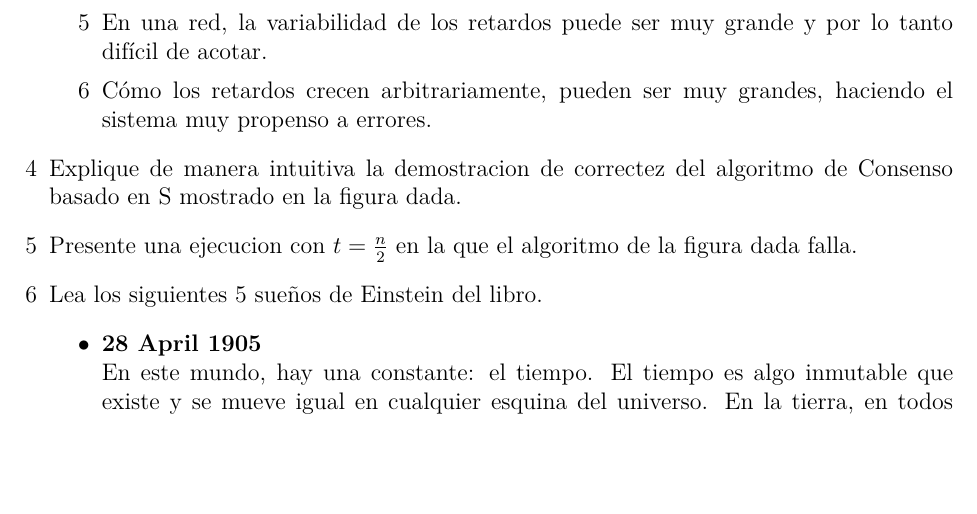
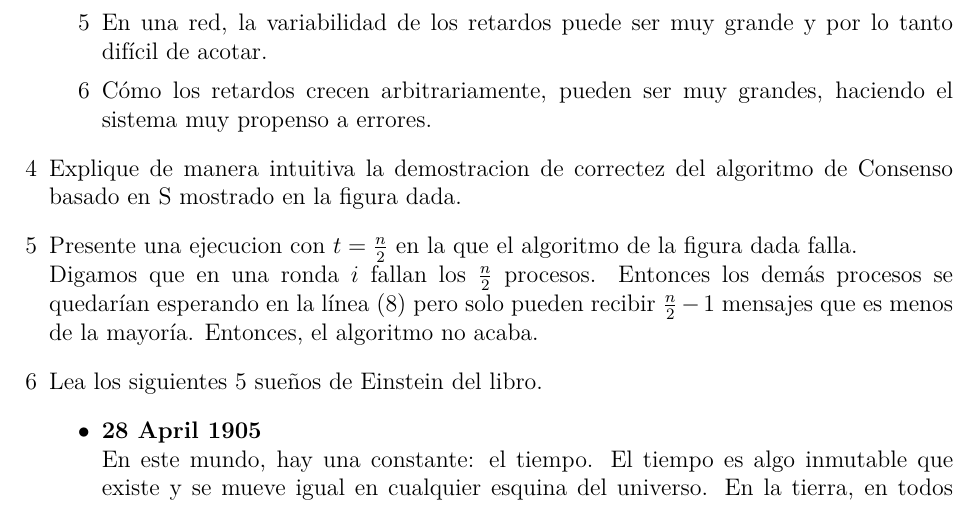
Before and after one commit to chiknahuikoatl/Computaci-n_Distribuida, a LaTeX problem sheet (Tarea_8/tarea8.tex): part of page 2 of 3, cut so that both start at the same text, the shorter picture padded with empty space. Compiled offline with XeLaTeX.

Commit message:
Ejercicio 5 terminado.

```diff
--- a/Tarea_8/tarea8.tex
+++ b/Tarea_8/tarea8.tex
@@ -83,7 +83,11 @@
     algoritmo de Consenso basado en S mostrado en la figura dada.
 }
 \item[5]{Presente una ejecucion con $t=\tfrac{n}{2}$ en la que el algoritmo
-    de la figura dada falla.
+    de la figura dada falla.\\
+    Digamos que en una ronda $i$ fallan los $\tfrac{n}{2}$ procesos. Entonces
+    los demás procesos se quedarían esperando en la línea $(8)$ pero solo pueden
+    recibir $\tfrac{n}{2}-1$ mensajes que es menos de la mayoría. Entonces, el
+    algoritmo no acaba.
 }
 \item[6]{Lea los siguientes 5 sueños de Einstein del libro.
     \begin{itemize}[label=$\bullet$]
```
